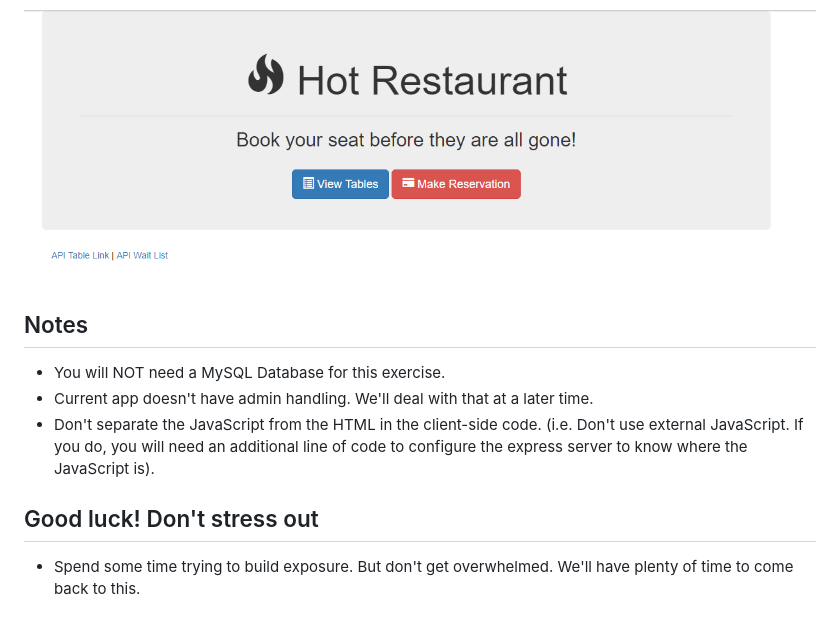
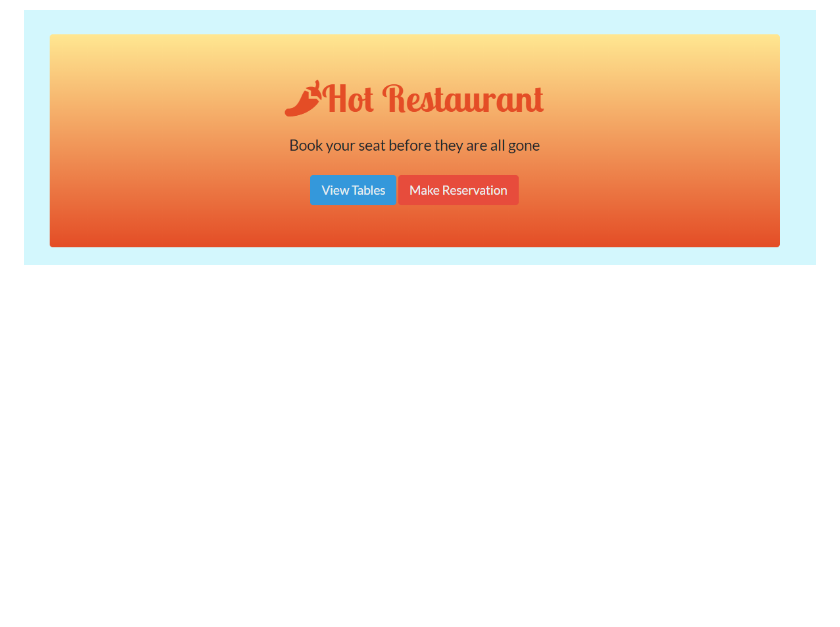
Before and after one commit to campbelllm/hotRestaurant, a Markdown page: README.md, the part around the change printed below. Drawn GitHub-style; pictures changed too: Images/HotRestaurant.png; blank space fills up the shorter version.

Commit message:
update readme and add new image

```diff
--- a/README.md
+++ b/README.md
@@ -4,13 +9,3 @@
 * Live Demo: <https://hot-restaurant-fsf.herokuapp.com/>
 
 ![Hot Restaurant Image](Images/HotRestaurant.png)
-
-## Notes
-
-* You will NOT need a MySQL Database for this exercise.
-* Current app doesn't have admin handling. We'll deal with that at a later time.
-* Don't separate the JavaScript from the HTML in the client-side code. (i.e. Don't use external JavaScript. If you do, you will need an additional line of code to configure the express server to know where the JavaScript is).
-
-## Good luck! Don't stress out
-
-* Spend some time trying to build exposure. But don't get overwhelmed. We'll have plenty of time to come back to this.
```
Also changed, not shown: other parts of README.md (+5 -0 lines).
